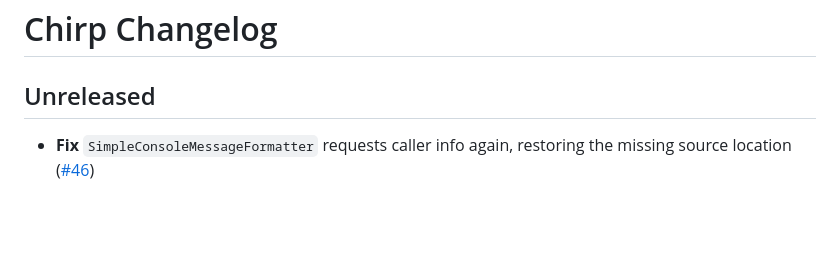
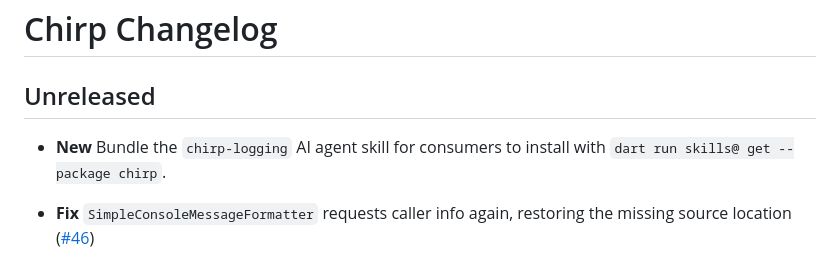
Before and after one commit to passsy/chirp, a Markdown page: packages/chirp/CHANGELOG.md, the part around the change. Drawn GitHub-style; blank space fills up the shorter version.

```diff
--- a/packages/chirp/CHANGELOG.md
+++ b/packages/chirp/CHANGELOG.md
@@ -1,6 +1,8 @@
 # Chirp Changelog
 
 ## Unreleased
+
+- **New** Bundle the `chirp-logging` AI agent skill for consumers to install with `dart run skills@ get --package chirp`.
 
 - **Fix** `SimpleConsoleMessageFormatter` requests caller info again, restoring the missing source location ([#46](https://github.com/passsy/chirp/issues/46))
 
```
Also changed, not shown: packages/chirp/README.md (+11 -0 lines), 1 other file.
